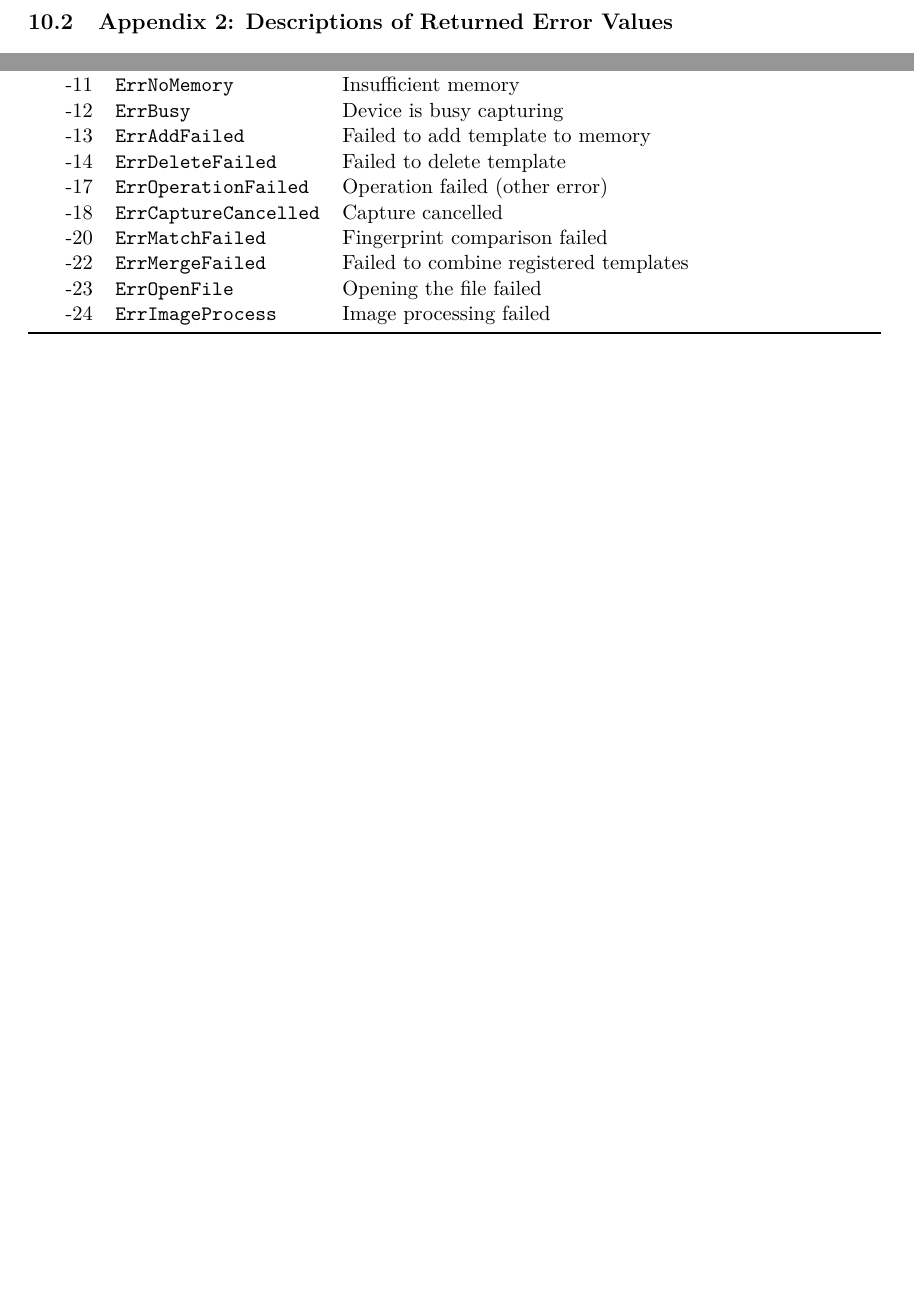
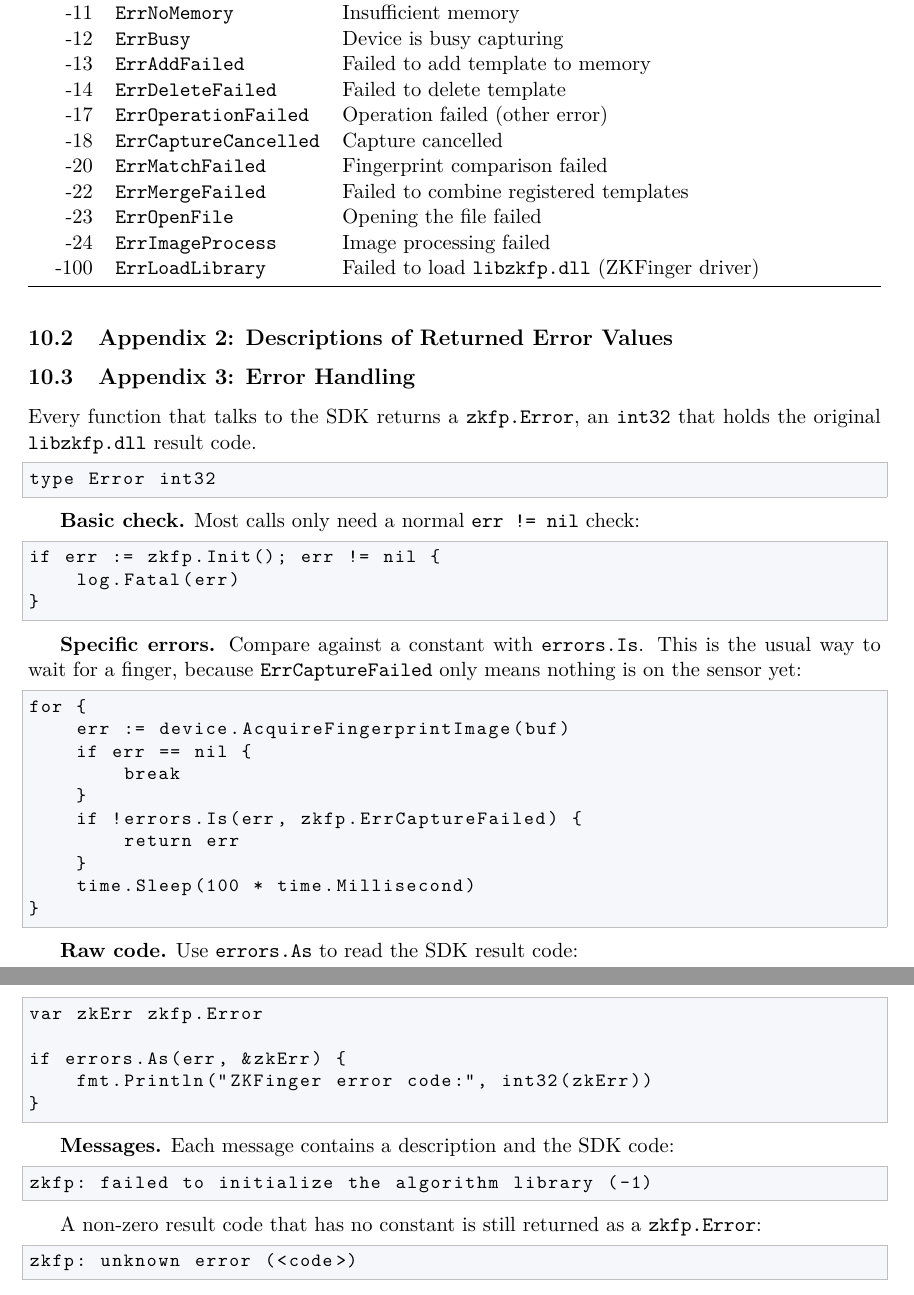
Before and after one commit to elmyrockers/go-zkfp, a LaTeX document (doc/go-zkfp-guide.tex): two parts of pages 11 and 12 of 12 before the commit and two parts of pages 13 and 14 of 14 after it, joined at a grey line, cut so that both start at the same text, the shorter picture padded with empty space. Compiled offline with pdfLaTeX.

Commit message:
Update `go-zkfp` documentation (for both .tex and .pdf)

```diff
--- a/doc/go-zkfp-guide.tex
+++ b/doc/go-zkfp-guide.tex
@@ -490,8 +526,56 @@ func main() {
 -22 & \texttt{ErrMergeFailed} & Failed to combine registered templates \\
 -23 & \texttt{ErrOpenFile} & Opening the file failed \\
 -24 & \texttt{ErrImageProcess} & Image processing failed \\
+-100 & \texttt{ErrLoadLibrary} & Failed to load \texttt{libzkfp.dll} (ZKFinger driver) \\
 \bottomrule
 \end{tabularx}
 \end{table}
 
+\subsection{Appendix 3: Error Handling}
+Every function that talks to the SDK returns a \texttt{zkfp.Error}, an \texttt{int32} that holds the original \texttt{libzkfp.dll} result code.
+
+\begin{lstlisting}
+type Error int32
+\end{lstlisting}
+
+\textbf{Basic check.} Most calls only need a normal \texttt{err != nil} check:
+\begin{lstlisting}
+if err := zkfp.Init(); err != nil {
+    log.Fatal(err)
+}
+\end{lstlisting}
+
+\textbf{Specific errors.} Compare against a constant with \texttt{errors.Is}. This is the usual way to wait for a finger, because \texttt{ErrCaptureFailed} only means nothing is on the sensor yet:
+\begin{lstlisting}
+for {
+    err := device.AcquireFingerprintImage(buf)
+    if err == nil {
+        break
+    }
+    if !errors.Is(err, zkfp.ErrCaptureFailed) {
+        return err
+    }
+    time.Sleep(100 * time.Millisecond)
+}
+\end{lstlisting}
+
+\textbf{Raw code.} Use \texttt{errors.As} to read the SDK result code:
+\begin{lstlisting}
+var zkErr zkfp.Error
+
+if errors.As(err, &zkErr) {
+    fmt.Println("ZKFinger error code:", int32(zkErr))
+}
+\end{lstlisting}
+
+\textbf{Messages.} Each message contains a description and the SDK code:
+\begin{lstlisting}
+zkfp: failed to initialize the algorithm library (-1)
+\end{lstlisting}
+
+A non-zero result code that has no constant is still returned as a \texttt{zkfp.Error}:
+\begin{lstlisting}
+zkfp: unknown error (<code>)
+\end{lstlisting}
+
 \end{document}
```
Also changed, not shown: doc/go-zkfp_documentation.pdf, doc/go-zkfp-guide.tex (74 more changed lines).
